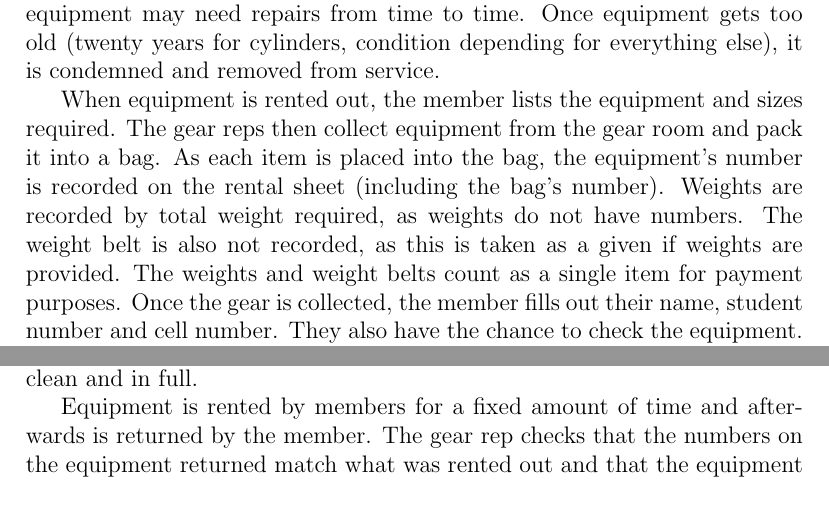
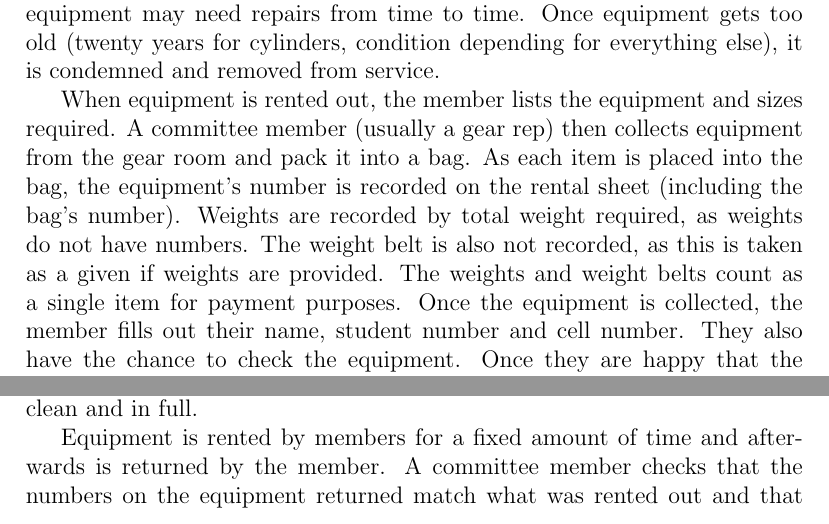
Before and after one commit to bitcastza/bubbles, a LaTeX document (analysis/current_practice.tex): two parts of page 1 of 2, joined at a grey line, cut so that both start at the same text. Compiled offline with pdfLaTeX.

Commit message:
gear rep -> committee member

```diff
--- a/analysis/current_practice.tex
+++ b/analysis/current_practice.tex
@@ -18,11 +18,3 @@ condition depending for everything else), it is condemned and removed from
 service.
 
 When equipment is rented out, the member lists the equipment and sizes required.
-The gear reps then collect equipment from the gear room and pack it into a bag.
-As each item is placed into the bag, the equipment's number is recorded on the
-rental sheet (including the bag's number). Weights are recorded by total weight
-required, as weights do not have numbers. The weight belt is also not recorded,
-as this is taken as a given if weights are provided. The weights and weight
-belts count as a single item for payment purposes. Once the gear is collected,
-the member fills out their name, student number and cell number. They also have
-the chance to check the equipment. Once they are happy that the equipment is in
@@ -35 +21,9 @@ per item of equipment plus a deposit that will be returned to the member upon
-return of the gear clean and in full.
+A committee member (usually a gear rep) then collects equipment from the gear
+room and pack it into a bag.  As each item is placed into the bag, the
+equipment's number is recorded on the rental sheet (including the bag's number).
+Weights are recorded by total weight required, as weights do not have numbers.
+The weight belt is also not recorded, as this is taken as a given if weights are
+provided. The weights and weight belts count as a single item for payment
+purposes. Once the equipment is collected, the member fills out their name,
+student number and cell number. They also have the chance to check the
+equipment. Once they are happy that the equipment is in working condition, they
@@ -36,8 +35,10 @@ return of the gear clean and in full.
+equipment plus a deposit that will be returned to the member upon return of the
+equipment clean and in full.
 
 Equipment is rented by members for a fixed amount of time and afterwards is
-returned by the member. The gear rep checks that the numbers on the equipment
-returned match what was rented out and that the equipment was cleaned. If this
-is the case, the deposit is returned. Any issues with gear are noted.
+returned by the member. A committee member checks that the numbers on the
+equipment returned match what was rented out and that the equipment was cleaned.
+If this is the case, the deposit is returned. Any issues with gear are noted.
 
 Committee members are allowed to rent equipment at no charge. They must just record
 what equipment they took and when it was taken and returned.
```
Also changed, not shown: analysis/current_practice.tex (11 more changed lines).
